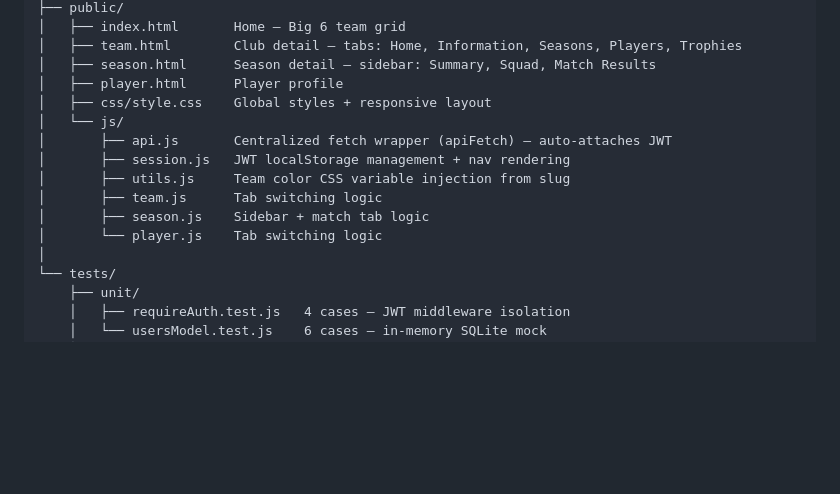
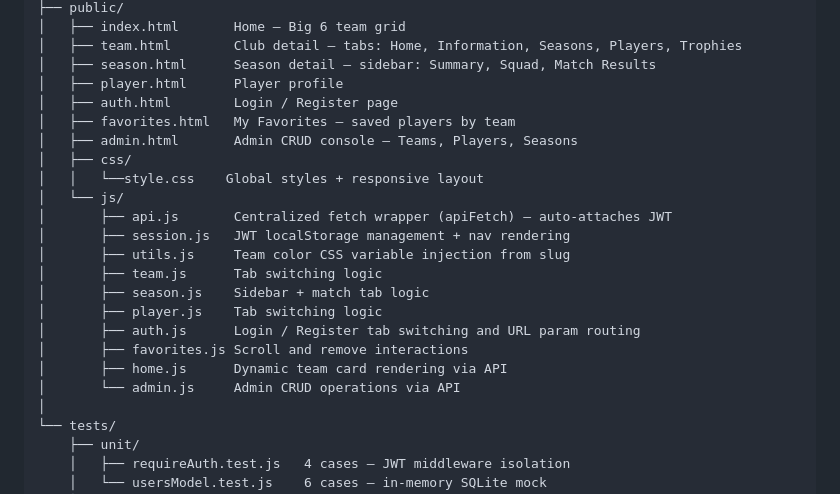
Before and after one commit to Junseop1228/big6hub, a Markdown page: docs/ARCHITECTURE.md, the part around the change. GitHub-like rendering; blank space fills up the shorter version.

Commit message:
docs: update ARCHITECTURE.md — sync frontend structure

```diff
--- a/docs/ARCHITECTURE.md
+++ b/docs/ARCHITECTURE.md
@@ -94,14 +94,22 @@ big6hub/
 │   ├── team.html        Club detail — tabs: Home, Information, Seasons, Players, Trophies
 │   ├── season.html      Season detail — sidebar: Summary, Squad, Match Results
 │   ├── player.html      Player profile
-│   ├── css/style.css    Global styles + responsive layout
+│   ├── auth.html        Login / Register page
+│   ├── favorites.html   My Favorites — saved players by team
+│   ├── admin.html       Admin CRUD console — Teams, Players, Seasons
+│   ├── css/
+│   │   └──style.css    Global styles + responsive layout
 │   └── js/
 │       ├── api.js       Centralized fetch wrapper (apiFetch) — auto-attaches JWT
 │       ├── session.js   JWT localStorage management + nav rendering
 │       ├── utils.js     Team color CSS variable injection from slug
 │       ├── team.js      Tab switching logic
 │       ├── season.js    Sidebar + match tab logic
-│       └── player.js    Tab switching logic
+│       ├── player.js    Tab switching logic
+│       ├── auth.js      Login / Register tab switching and URL param routing
+│       ├── favorites.js Scroll and remove interactions
+│       ├── home.js      Dynamic team card rendering via API
+│       └── admin.js     Admin CRUD operations via API
 │
 └── tests/
     ├── unit/
```
